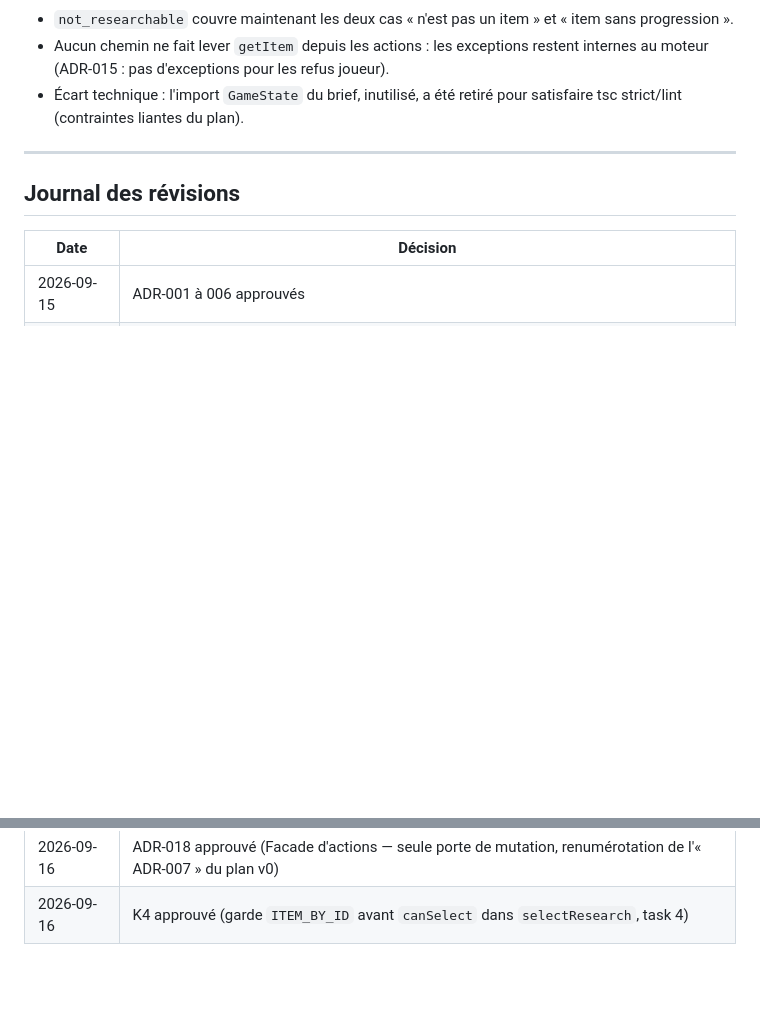
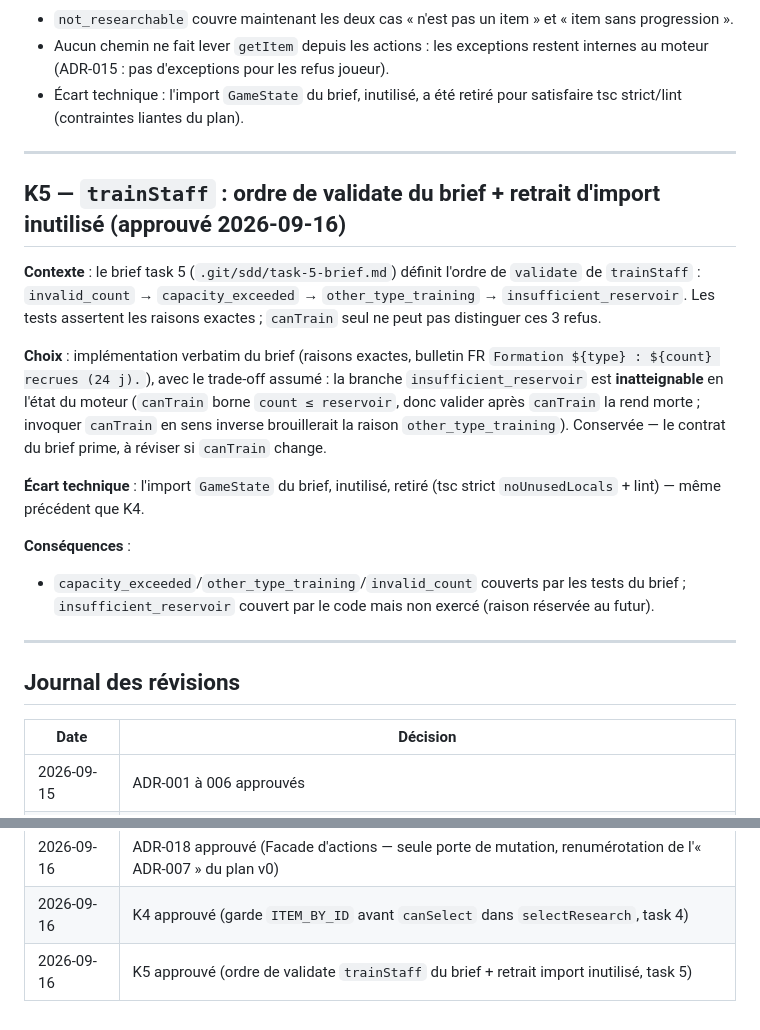
Before and after one commit to giak/deuteros-resurrected-web, a Markdown page: docs/DECISIONS.md, 2 parts joined by grey strips. GitHub-like rendering; blank space fills up the shorter version.

```diff
--- a/docs/DECISIONS.md
+++ b/docs/DECISIONS.md
@@ -297,6 +297,19 @@ Détail + sources (URLs) : `docs/superpowers/recensions/2026-09-16-antagonist-re
 
 ---
 
+## K5 — `trainStaff` : ordre de validate du brief + retrait d'import inutilisé (approuvé 2026-09-16)
+
+**Contexte** : le brief task 5 (`.git/sdd/task-5-brief.md`) définit l'ordre de `validate` de `trainStaff` : `invalid_count` → `capacity_exceeded` → `other_type_training` → `insufficient_reservoir`. Les tests assertent les raisons exactes ; `canTrain` seul ne peut pas distinguer ces 3 refus.
+
+**Choix** : implémentation verbatim du brief (raisons exactes, bulletin FR `Formation ${type} : ${count} recrues (24 j).`), avec le trade-off assumé : la branche `insufficient_reservoir` est **inatteignable** en l'état du moteur (`canTrain` borne `count ≤ reservoir`, donc valider après `canTrain` la rend morte ; invoquer `canTrain` en sens inverse brouillerait la raison `other_type_training`). Conservée — le contrat du brief prime, à réviser si `canTrain` change.
+
+**Écart technique** : l'import `GameState` du brief, inutilisé, retiré (tsc strict `noUnusedLocals` + lint) — même précédent que K4.
+
+**Conséquences** :
+- `capacity_exceeded`/`other_type_training`/`invalid_count` couverts par les tests du brief ; `insufficient_reservoir` couvert par le code mais non exercé (raison réservée au futur).
+
+---
+
 ## Journal des révisions
 
 | Date | Décision |
@@ -319,3 +332,4 @@ Détail + sources (URLs) : `docs/superpowers/recensions/2026-09-16-antagonist-re
 | 2026-09-16 | Audit antagoniste 6 rôles : 6/6 verdicts suivis |
 | 2026-09-16 | ADR-018 approuvé (Facade d'actions — seule porte de mutation, renumérotation de l'« ADR-007 » du plan v0) |
 | 2026-09-16 | K4 approuvé (garde `ITEM_BY_ID` avant `canSelect` dans `selectResearch`, task 4) |
+| 2026-09-16 | K5 approuvé (ordre de validate `trainStaff` du brief + retrait import inutilisé, task 5) |
```
Also changed, not shown: docs/TRACE.md (+19 -0 lines).
